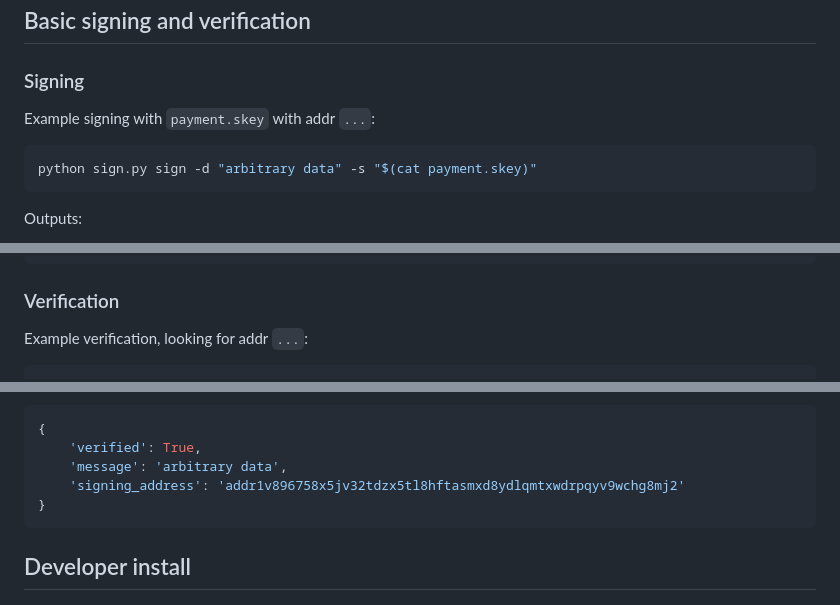
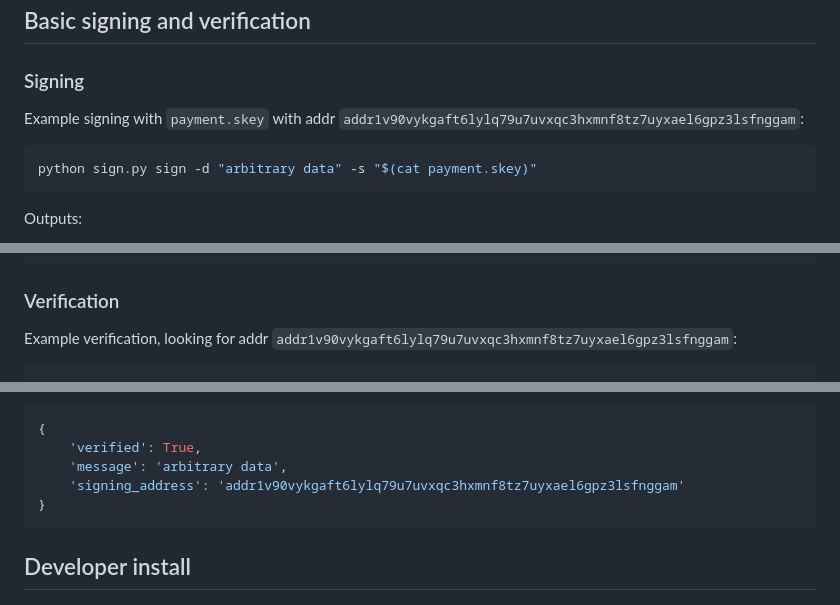
Before and after one commit to orcfax/simple-sign, a Markdown page: README.md, 3 parts joined by grey strips. Rendered like a GitHub page.

````diff
--- a/README.md
+++ b/README.md
@@ -38,7 +38,8 @@ The key can then be given to the app with arbitrary data to be signed.
 
 ### Signing
 
-Example signing with `payment.skey` with addr `...`:
+Example signing with `payment.skey` with addr
+`addr1v90vykgaft6lylq79u7uvxqc3hxmnf8tz7uyxael6gpz3lsfnggam`:
 
 ```sh
 python sign.py sign -d "arbitrary data" -s "$(cat payment.skey)"
@@ -54,7 +55,8 @@ TODO
 
 ### Verification
 
-Example verification, looking for addr `...`:
+Example verification, looking for addr
+`addr1v90vykgaft6lylq79u7uvxqc3hxmnf8tz7uyxael6gpz3lsfnggam`:
 
 ```sh
 python sign.py verify \
@@ -67,7 +70,7 @@ Outputs:
 {
     'verified': True,
     'message': 'arbitrary data',
-    'signing_address': 'addr1v896758x5jv32tdzx5tl8hftasmxd8ydlqmtxwdrpqyv9wchg8mj2'
+    'signing_address': 'addr1v90vykgaft6lylq79u7uvxqc3hxmnf8tz7uyxael6gpz3lsfnggam'
 }
 ```
 
````
Also changed, not shown: other parts of README.md (+3 -2 lines).
